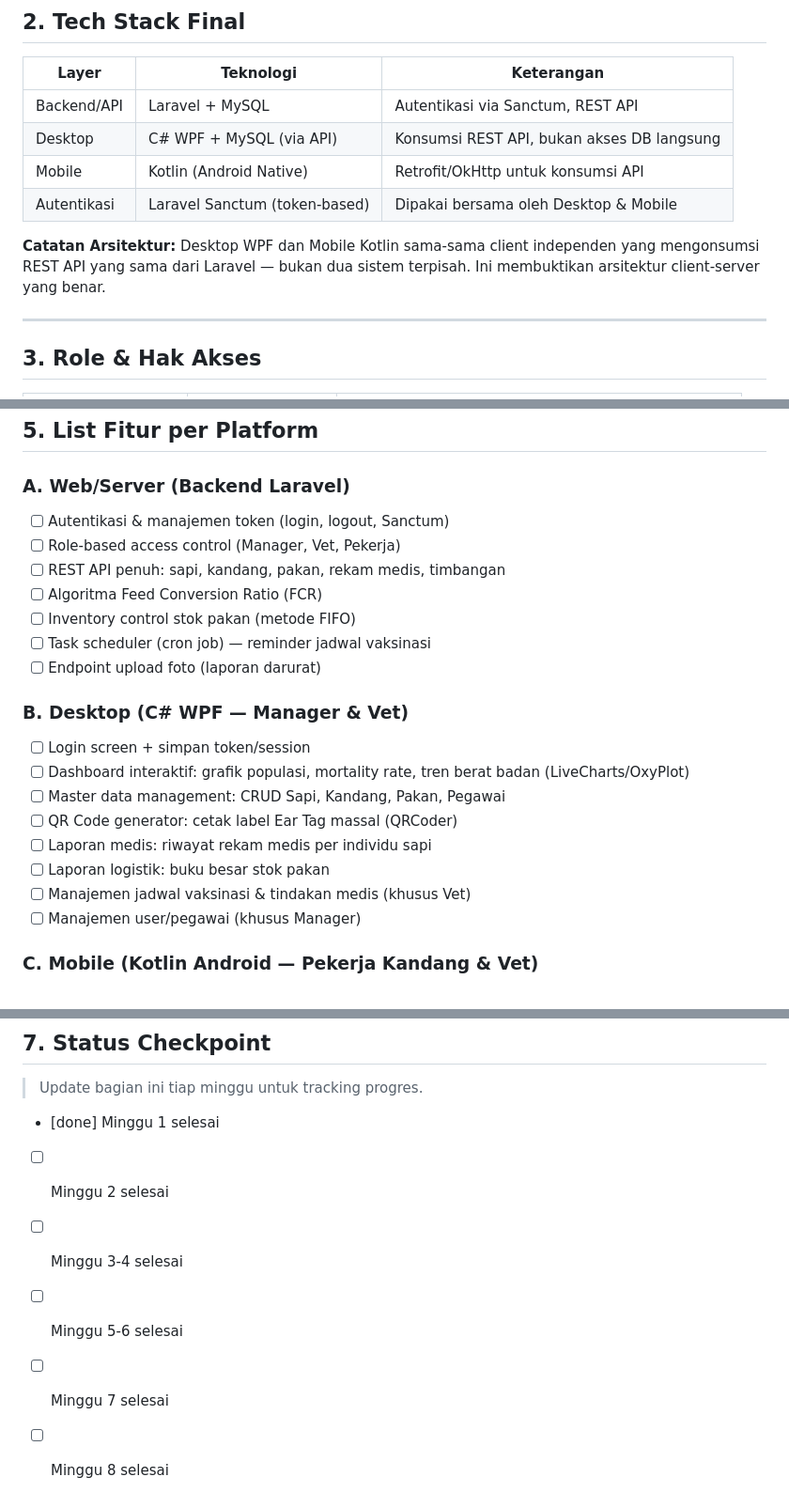
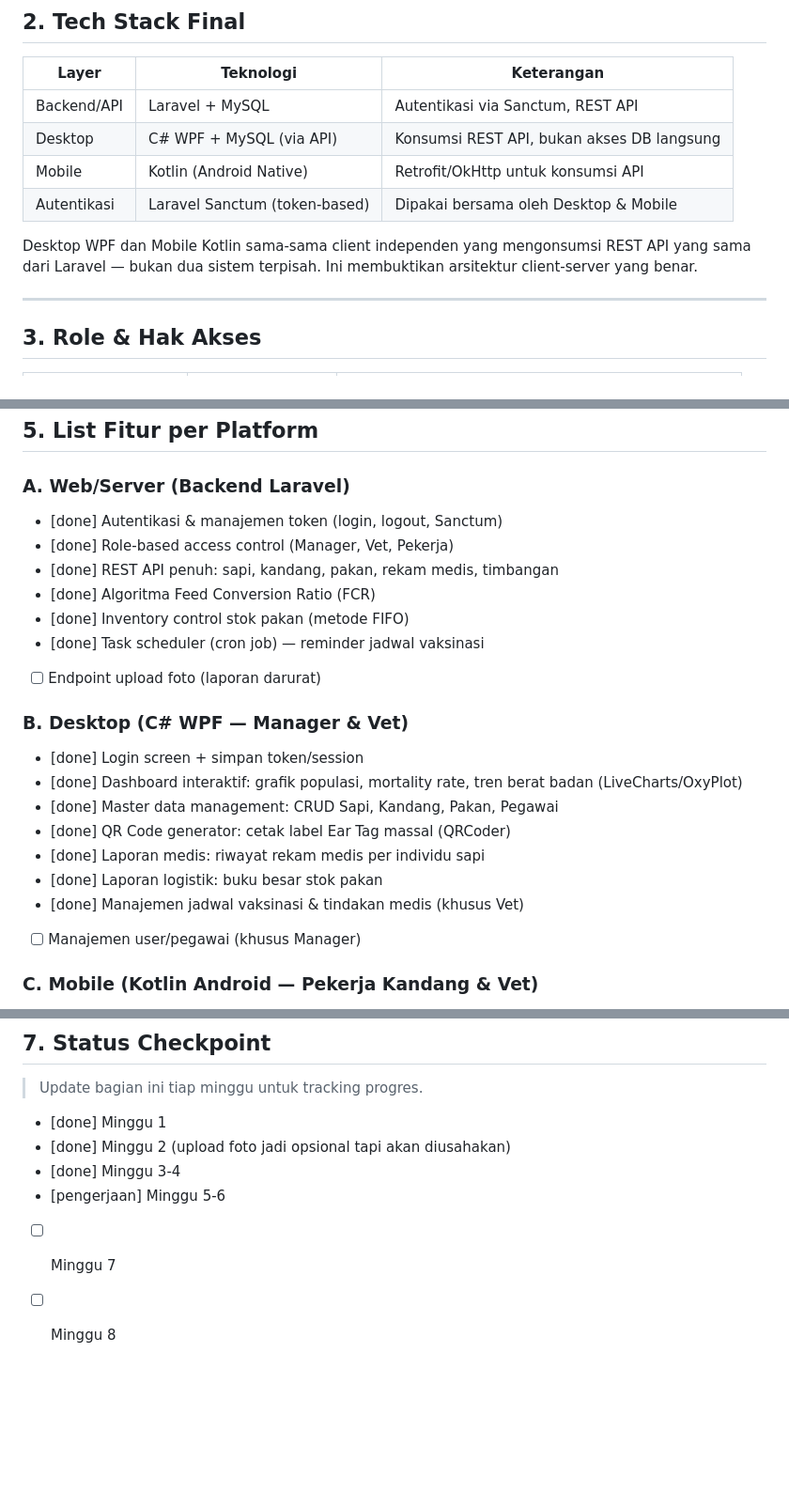
Before and after one commit to CahyaidnWoW/SISapi-app, a Markdown page: checkpoint-perencanaan-project.md, 3 parts joined by grey strips. Shown at 94% size. GitHub-like rendering; blank space fills up the shorter version.

Commit message:
tambah catatan checkpoint

```diff
--- a/checkpoint-perencanaan-project.md
+++ b/checkpoint-perencanaan-project.md
@@ -23,7 +22,7 @@
 | Mobile | Kotlin (Android Native) | Retrofit/OkHttp untuk konsumsi API |
 | Autentikasi | Laravel Sanctum (token-based) | Dipakai bersama oleh Desktop & Mobile |
 
-**Catatan Arsitektur:** Desktop WPF dan Mobile Kotlin sama-sama client independen yang mengonsumsi REST API yang sama dari Laravel — bukan dua sistem terpisah. Ini membuktikan arsitektur client-server yang benar.
+Desktop WPF dan Mobile Kotlin sama-sama client independen yang mengonsumsi REST API yang sama dari Laravel — bukan dua sistem terpisah. Ini membuktikan arsitektur client-server yang benar.
 
 ---
 
@@ -52,22 +51,22 @@
 ## 5. List Fitur per Platform
 
 ### A. Web/Server (Backend Laravel)
-- [ ] Autentikasi & manajemen token (login, logout, Sanctum)
-- [ ] Role-based access control (Manager, Vet, Pekerja)
-- [ ] REST API penuh: sapi, kandang, pakan, rekam medis, timbangan
-- [ ] Algoritma Feed Conversion Ratio (FCR)
-- [ ] Inventory control stok pakan (metode FIFO)
-- [ ] Task scheduler (cron job) — reminder jadwal vaksinasi
+- [done] Autentikasi & manajemen token (login, logout, Sanctum)
+- [done] Role-based access control (Manager, Vet, Pekerja)
+- [done] REST API penuh: sapi, kandang, pakan, rekam medis, timbangan
+- [done] Algoritma Feed Conversion Ratio (FCR)
+- [done] Inventory control stok pakan (metode FIFO)
+- [done] Task scheduler (cron job) — reminder jadwal vaksinasi
 - [ ] Endpoint upload foto (laporan darurat)
 
 ### B. Desktop (C# WPF — Manager & Vet)
-- [ ] Login screen + simpan token/session
-- [ ] Dashboard interaktif: grafik populasi, mortality rate, tren berat badan (LiveCharts/OxyPlot)
-- [ ] Master data management: CRUD Sapi, Kandang, Pakan, Pegawai
-- [ ] QR Code generator: cetak label Ear Tag massal (QRCoder)
-- [ ] Laporan medis: riwayat rekam medis per individu sapi
-- [ ] Laporan logistik: buku besar stok pakan
-- [ ] Manajemen jadwal vaksinasi & tindakan medis (khusus Vet)
+- [done] Login screen + simpan token/session
+- [done] Dashboard interaktif: grafik populasi, mortality rate, tren berat badan (LiveCharts/OxyPlot)
+- [done] Master data management: CRUD Sapi, Kandang, Pakan, Pegawai
+- [done] QR Code generator: cetak label Ear Tag massal (QRCoder)
+- [done] Laporan medis: riwayat rekam medis per individu sapi
+- [done] Laporan logistik: buku besar stok pakan
+- [done] Manajemen jadwal vaksinasi & tindakan medis (khusus Vet)
 - [ ] Manajemen user/pegawai (khusus Manager)
 
 ### C. Mobile (Kotlin Android — Pekerja Kandang & Vet)
@@ -95,9 +94,9 @@
 ## 7. Status Checkpoint
 > Update bagian ini tiap minggu untuk tracking progres.
 
-- [done] Minggu 1 selesai
-- [ ] Minggu 2 selesai
-- [ ] Minggu 3-4 selesai
-- [ ] Minggu 5-6 selesai
-- [ ] Minggu 7 selesai
-- [ ] Minggu 8 selesai
+- [done] Minggu 1
+- [done] Minggu 2 (upload foto jadi opsional tapi akan diusahakan)
+- [done] Minggu 3-4
+- [pengerjaan] Minggu 5-6
+- [ ] Minggu 7
+- [ ] Minggu 8
```
Also changed, not shown: other parts of checkpoint-perencanaan-project.md (+0 -1 lines).
